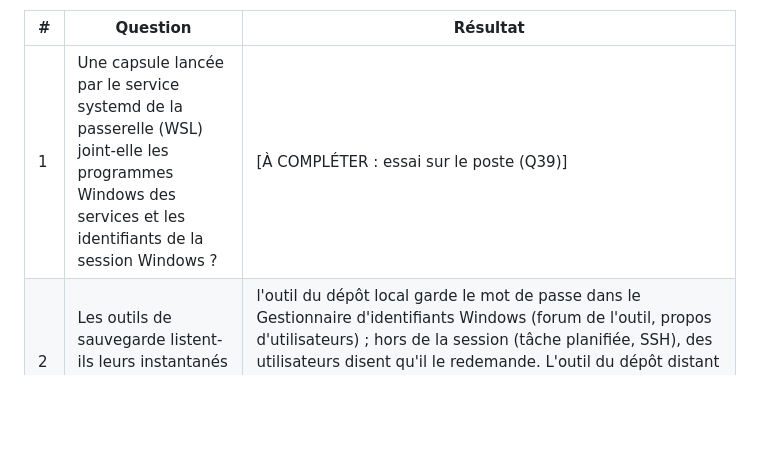
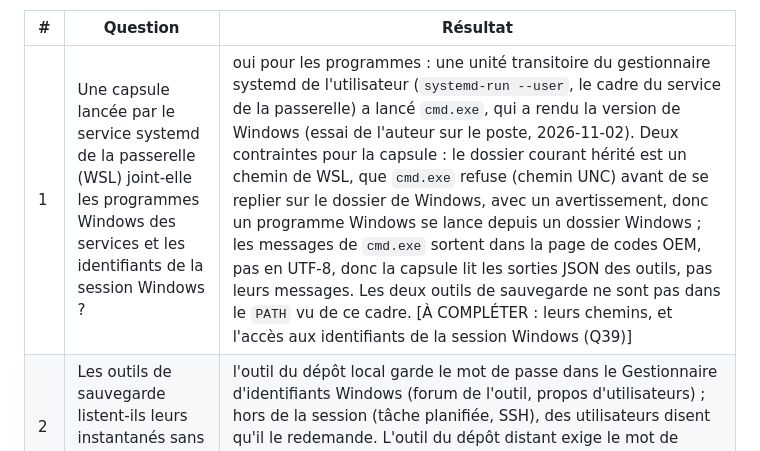
Before and after one commit to Movida/holarch-socle, a Markdown page: arbre/decisions/2026-11-02-membres-du-hub.md, the part around the change. GitHub-like rendering; blank space fills up the shorter version.

```diff
--- a/arbre/decisions/2026-11-02-membres-du-hub.md
+++ b/arbre/decisions/2026-11-02-membres-du-hub.md
@@ -71,7 +71,7 @@ deux sous-agents ; les trois points sur la passerelle relus dans le code par l'a
 
 | # | Question | Résultat |
 |---|---|---|
-| 1 | Une capsule lancée par le service systemd de la passerelle (WSL) joint-elle les programmes Windows des services et les identifiants de la session Windows ? | [À COMPLÉTER : essai sur le poste (Q39)] |
+| 1 | Une capsule lancée par le service systemd de la passerelle (WSL) joint-elle les programmes Windows des services et les identifiants de la session Windows ? | oui pour les programmes : une unité transitoire du gestionnaire systemd de l'utilisateur (`systemd-run --user`, le cadre du service de la passerelle) a lancé `cmd.exe`, qui a rendu la version de Windows (essai de l'auteur sur le poste, 2026-11-02). Deux contraintes pour la capsule : le dossier courant hérité est un chemin de WSL, que `cmd.exe` refuse (chemin UNC) avant de se replier sur le dossier de Windows, avec un avertissement, donc un programme Windows se lance depuis un dossier Windows ; les messages de `cmd.exe` sortent dans la page de codes OEM, pas en UTF-8, donc la capsule lit les sorties JSON des outils, pas leurs messages. Les deux outils de sauvegarde ne sont pas dans le `PATH` vu de ce cadre. [À COMPLÉTER : leurs chemins, et l'accès aux identifiants de la session Windows (Q39)] |
 | 2 | Les outils de sauvegarde listent-ils leurs instantanés sans nouveau secret ? | l'outil du dépôt local garde le mot de passe dans le Gestionnaire d'identifiants Windows (forum de l'outil, propos d'utilisateurs) ; hors de la session (tâche planifiée, SSH), des utilisateurs disent qu'il le redemande. L'outil du dépôt distant exige le mot de passe à chaque commande (fichier ou commande, documentés). [À COMPLÉTER : essai sur le poste (Q39)] |
 | 3 | Serveurs MCP existants (P2) | aucun trouvé pour l'outil du dépôt local ; pour celui du dépôt distant, un seul candidat en lecture seule, d'un particulier, publié le 2026-10-23, sans usage connu, à relire avant de le préférer à une capsule écrite ; le serveur officiel du gestionnaire de mots de passe ne couvre pas les coffres et a des outils qui écrivent ; adaptateurs génériques « commande → outil » : un seul sérieux sur la sécurité, en Python, version 0.1.0 |
 | 4 | Filtrer les outils dans la passerelle | `mcpAuthorization` (règles CEL `allow`, `deny`, `require`) dans les politiques de la section `mcp`, pas par cible ; variables de l'outil : `mcp.tool.target`, `mcp.tool.name` ; la règle filtre `tools/list` et l'appel. Aucun filtre sur les annotations : un outil qui écrit se refuse par son nom |
```
Also changed, not shown: arbre/log.md (+7 -0 lines), arbre/questions.md (+1 -1 lines).
